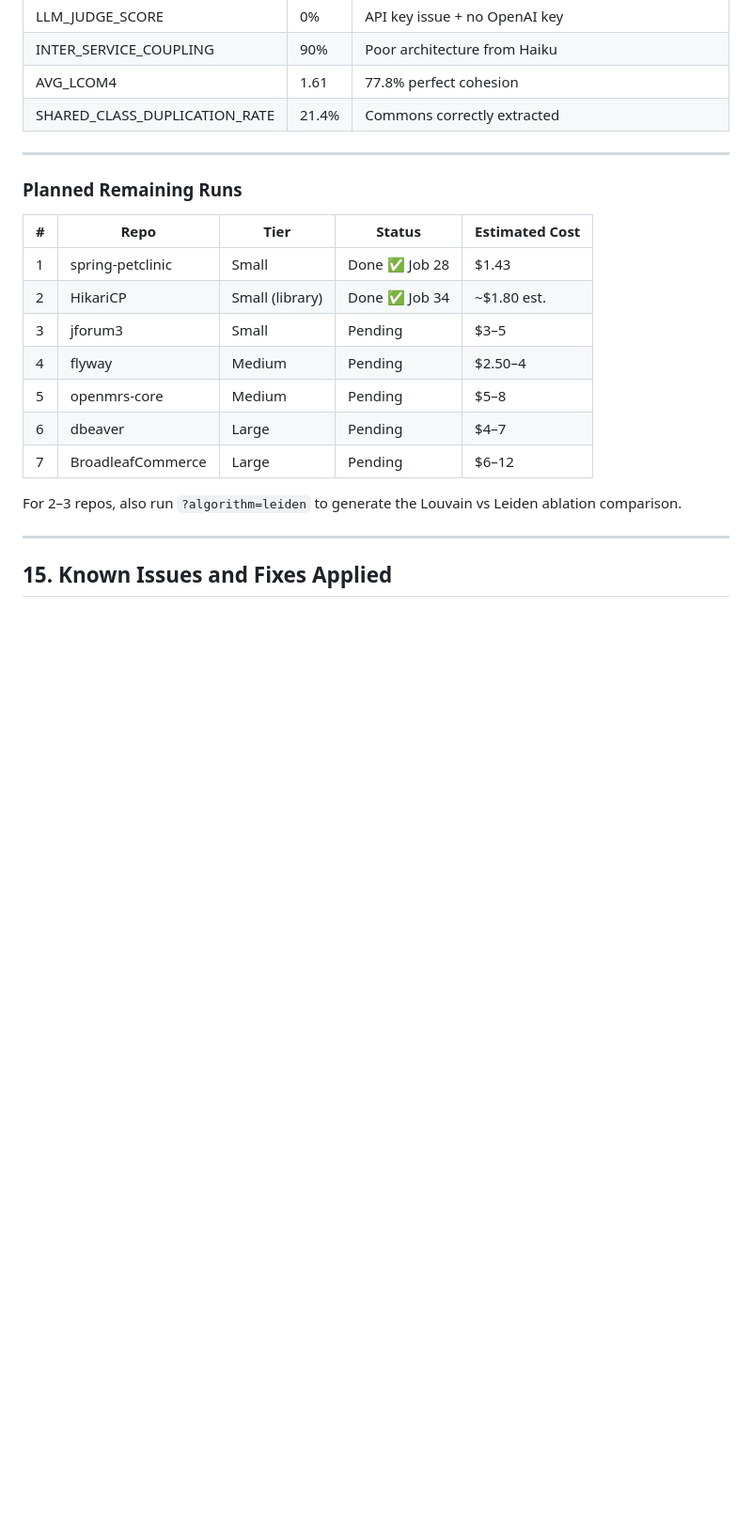
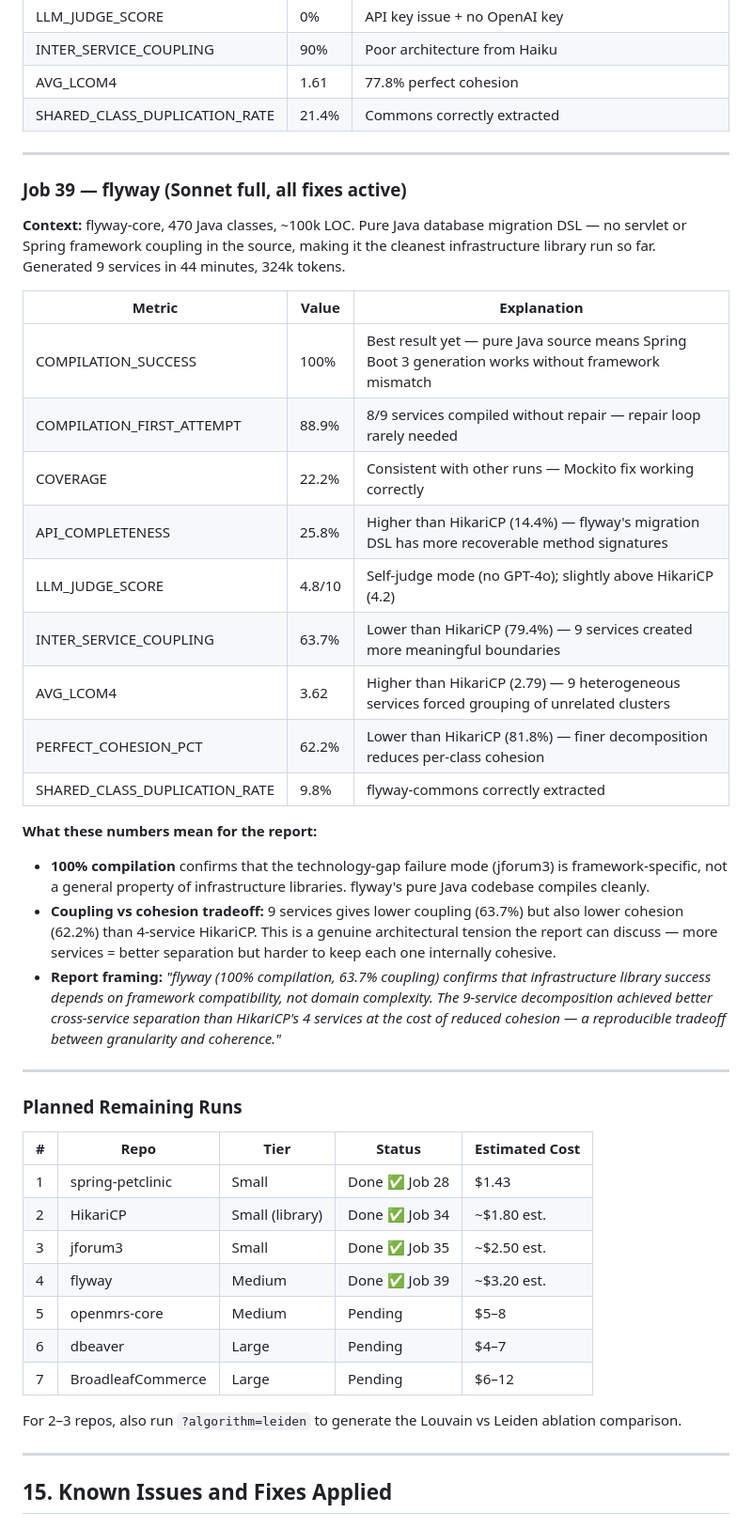
Before and after one commit to tanvasudeva/legacy-code-modernizer, a Markdown page: UnderstandProject.md, the part around one of its changes. Shown at 94% size. Rendered like a GitHub page; blank space fills up the shorter version.

Commit message:
docs(report): add flyway job 39 results to UnderstandProject.md
Adds jforum3 and flyway rows to the live results table, Job 39
analysis section (metrics, interpretation, report framing), and
updates planned runs table to mark both as Done.

Co-Authored-By: Claude Sonnet 4.6 <noreply@anthropic.com>

```diff
--- a/UnderstandProject.md
+++ b/UnderstandProject.md
@@ -902,14 +905,38 @@ Not used in the final report. Haiku is too weak for production-quality code gene
 
 ---
 
+### Job 39 — flyway (Sonnet full, all fixes active)
+
+**Context:** flyway-core, 470 Java classes, ~100k LOC. Pure Java database migration DSL — no servlet or Spring framework coupling in the source, making it the cleanest infrastructure library run so far. Generated 9 services in 44 minutes, 324k tokens.
+
+| Metric | Value | Explanation |
+|---|---|---|
+| COMPILATION_SUCCESS | 100% | Best result yet — pure Java source means Spring Boot 3 generation works without framework mismatch |
+| COMPILATION_FIRST_ATTEMPT | 88.9% | 8/9 services compiled without repair — repair loop rarely needed |
+| COVERAGE | 22.2% | Consistent with other runs — Mockito fix working correctly |
+| API_COMPLETENESS | 25.8% | Higher than HikariCP (14.4%) — flyway's migration DSL has more recoverable method signatures |
+| LLM_JUDGE_SCORE | 4.8/10 | Self-judge mode (no GPT-4o); slightly above HikariCP (4.2) |
+| INTER_SERVICE_COUPLING | 63.7% | Lower than HikariCP (79.4%) — 9 services created more meaningful boundaries |
+| AVG_LCOM4 | 3.62 | Higher than HikariCP (2.79) — 9 heterogeneous services forced grouping of unrelated clusters |
+| PERFECT_COHESION_PCT | 62.2% | Lower than HikariCP (81.8%) — finer decomposition reduces per-class cohesion |
+| SHARED_CLASS_DUPLICATION_RATE | 9.8% | flyway-commons correctly extracted |
+
+**What these numbers mean for the report:**
+
+- **100% compilation** confirms that the technology-gap failure mode (jforum3) is framework-specific, not a general property of infrastructure libraries. flyway's pure Java codebase compiles cleanly.
+- **Coupling vs cohesion tradeoff:** 9 services gives lower coupling (63.7%) but also lower cohesion (62.2%) than 4-service HikariCP. This is a genuine architectural tension the report can discuss — more services = better separation but harder to keep each one internally cohesive.
+- **Report framing:** *"flyway (100% compilation, 63.7% coupling) confirms that infrastructure library success depends on framework compatibility, not domain complexity. The 9-service decomposition achieved better cross-service separation than HikariCP's 4 services at the cost of reduced cohesion — a reproducible tradeoff between granularity and coherence."*
+
+---
+
 ### Planned Remaining Runs
 
 | # | Repo | Tier | Status | Estimated Cost |
 |---|---|---|---|---|
 | 1 | spring-petclinic | Small | Done ✅ Job 28 | $1.43 |
 | 2 | HikariCP | Small (library) | Done ✅ Job 34 | ~$1.80 est. |
-| 3 | jforum3 | Small | Pending | $3–5 |
-| 4 | flyway | Medium | Pending | $2.50–4 |
+| 3 | jforum3 | Small | Done ✅ Job 35 | ~$2.50 est. |
+| 4 | flyway | Medium | Done ✅ Job 39 | ~$3.20 est. |
 | 5 | openmrs-core | Medium | Pending | $5–8 |
 | 6 | dbeaver | Large | Pending | $4–7 |
 | 7 | BroadleafCommerce | Large | Pending | $6–12 |
```
Also changed, not shown: other parts of UnderstandProject.md (+3 -0 lines).
